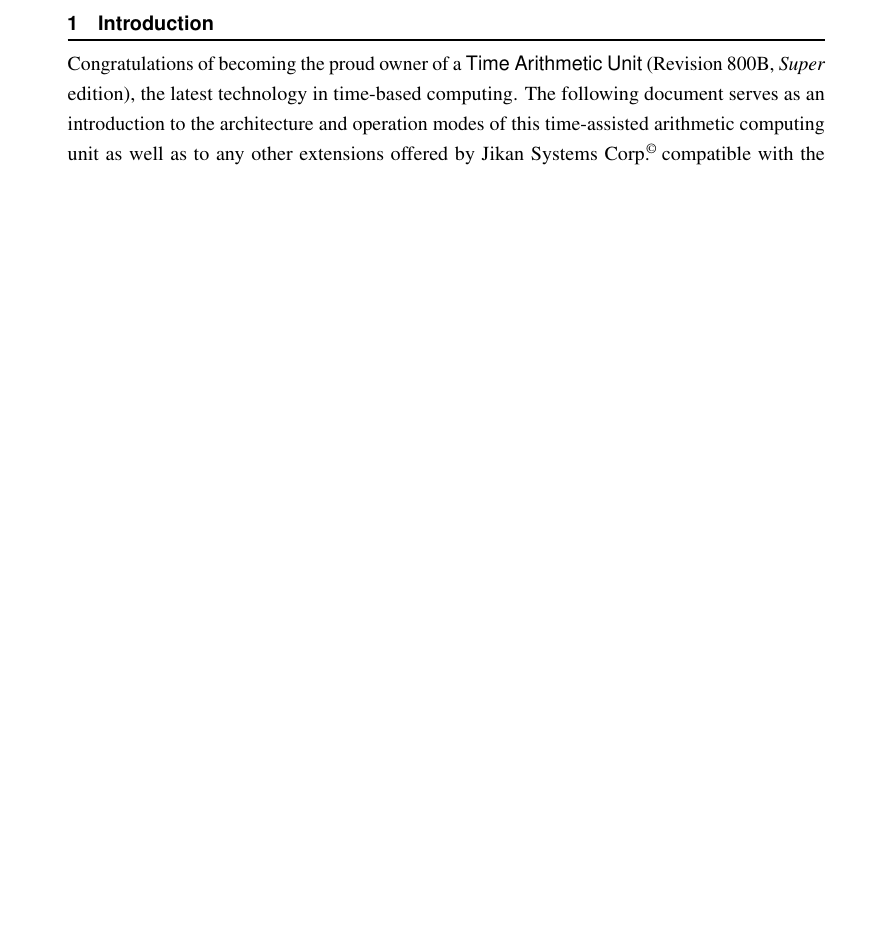
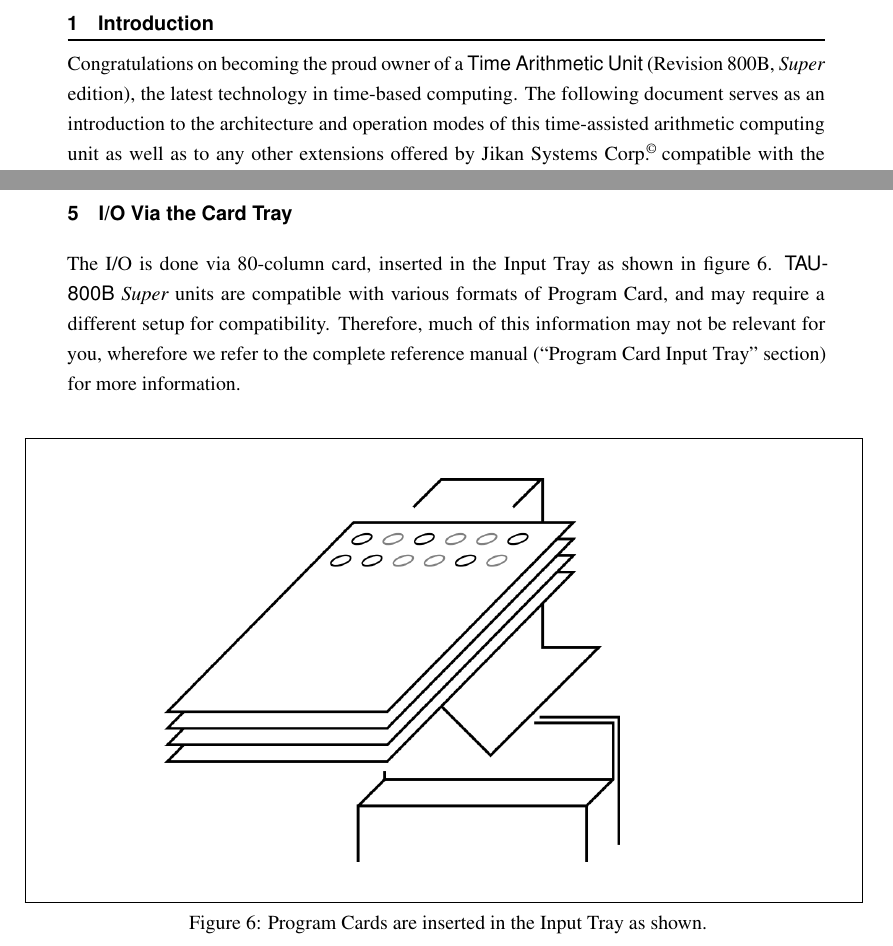
Before and after one commit to andrepd/tau800, a LaTeX book (manual/document.tex): part of page 5 of 15 before the commit and two parts of pages 5 and 15 of 16 after it, the two joined at a grey line, cut so that both start at the same text, the shorter picture padded with empty space. Compiled offline with pdfLaTeX.

Commit message:
manual: more flavour

```diff
--- a/manual/document.tex
+++ b/manual/document.tex
@@ -173,7 +173,7 @@
 \vspace*{-20pt}\rule{\textwidth}{0.8pt}
 
 \noindent
-Congratulations of becoming the proud owner of a \machinename*{}, the latest technology
+Congratulations on becoming the proud owner of a \machinename*{}, the latest technology
 in time-based computing. The following document serves as an introduction to the
 architecture and operation modes of this time-assisted arithmetic computing unit
 as well as to any other extensions offered by \companyname{} compatible with the
@@ -605,6 +605,29 @@ representative. \emph{Typical} ratings are provided, for convenience, in figure
 \end{sidewaysfigure}
 
 \clearpage
+\section{I/O Via the Card Tray}
+
+The I/O is done via 80-column card, inserted in the Input Tray as shown in figure
+\ref{fig:input_tray}. \machinename{} units are compatible with various formats of
+Program Card, and may require a different setup for compatibility. Therefore, much
+of this information may not be relevant for you, wherefore we refer to the complete
+reference manual (``Program Card Input Tray'' section) for more information.
+
+\bigskip
+\begin{figure}[hbp]
+	\setlength{\fboxsep}{20pt}
+	\centerline{%
+		\fbox{\parbox{\linewidth}{%
+		    \hspace{5em}%
+			\pdfimageresolution=200%
+			\includegraphics{assets/feed.png}%
+		}}
+	}
+	\caption{Program Cards are inserted in the Input Tray as shown.}
+	\label{fig:input_tray}
+\end{figure}
+
+\clearpage
 \thispagestyle{empty}
 \null\vfill
 {\bfseries
```
Also changed, not shown: manual/assets/feed.png (added).
